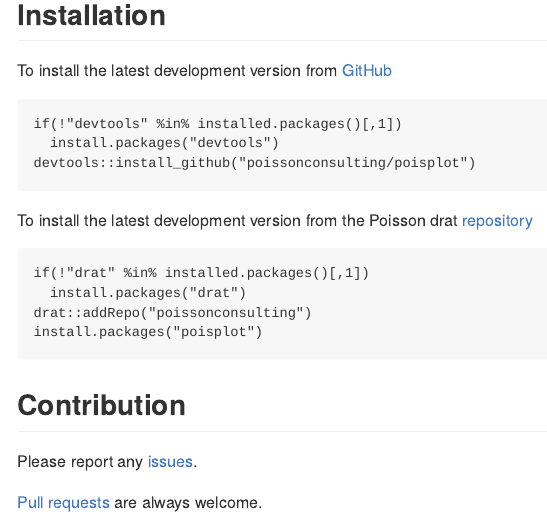
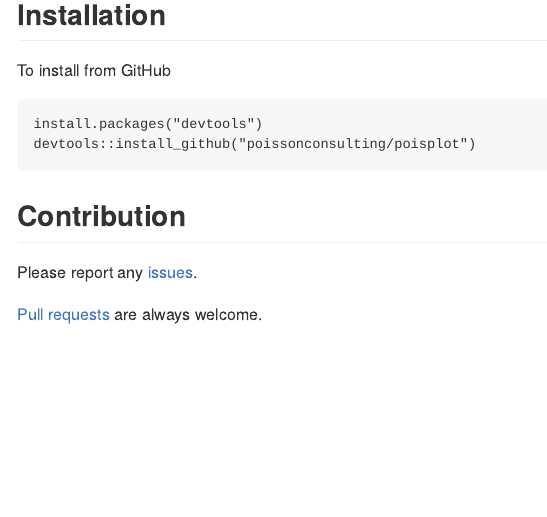
Before and after one commit to poissonconsulting/poisplot, an R Markdown document (README.Rmd): the page in a window 1100 px wide, from 980 px down before the commit and from 970 px down after it, so that both start at the same text. The pictures show the output file README.md that the author committed with the source, drawn offline in the style of GitHub; badge pictures from the web are left out.

Commit message:
removed drat from readme

````diff
--- a/README.Rmd
+++ b/README.Rmd
@@ -59,19 +59,10 @@
 
 ## Installation
 
-To install the latest development version from [GitHub](https://github.com/poissonconsulting/poisplot)
+To install from GitHub
 ```
-if(!"devtools" %in% installed.packages()[,1])
-  install.packages("devtools")
+install.packages("devtools")
 devtools::install_github("poissonconsulting/poisplot")
-```
-
-To install the latest development version from the Poisson drat [repository](https://github.com/poissonconsulting/drat)
-```
-if(!"drat" %in% installed.packages()[,1])
-  install.packages("drat")
-drat::addRepo("poissonconsulting")
-install.packages("poisplot")
 ```
 
 ## Contribution
````
Also changed, not shown: README.md, 3 other files.
